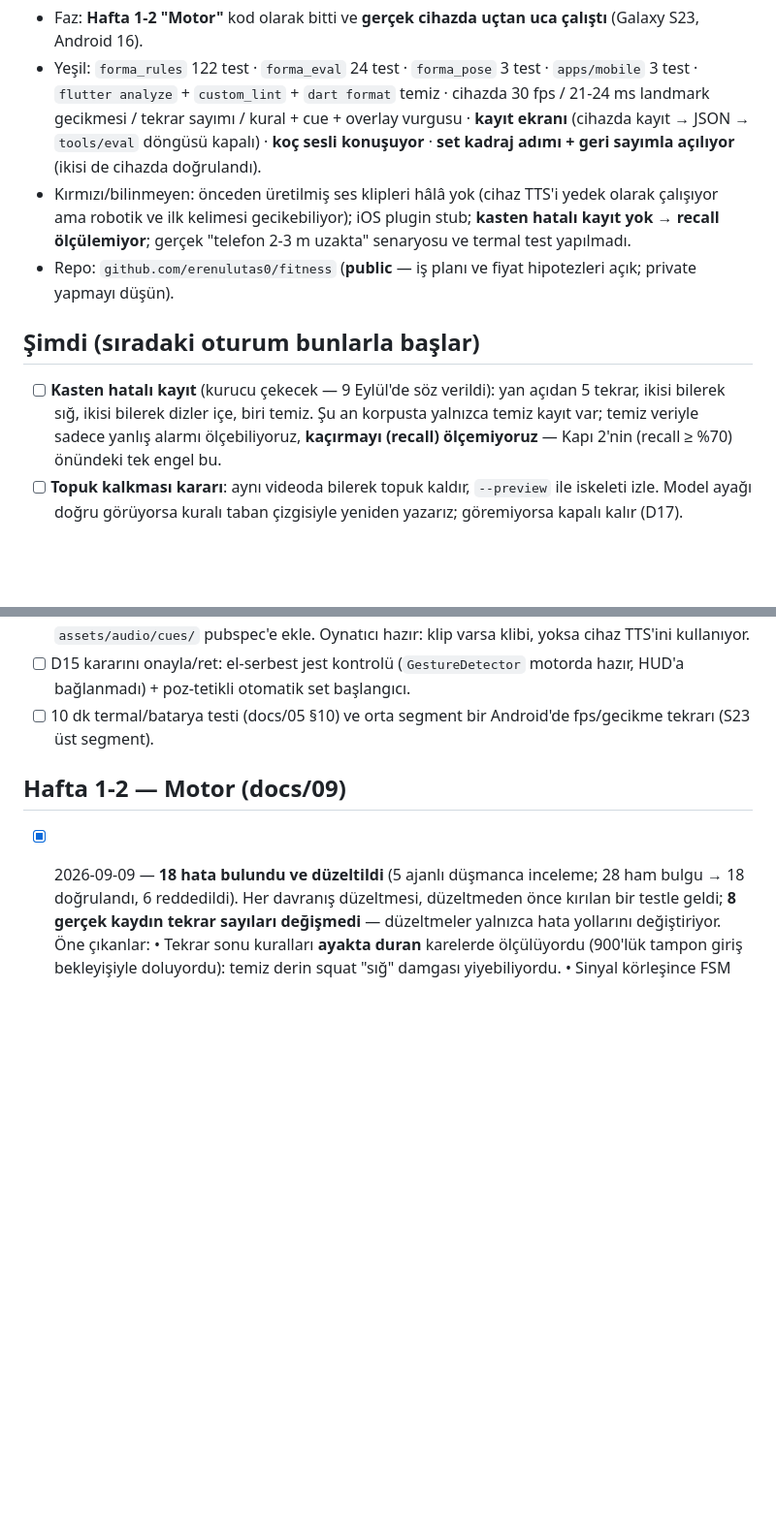
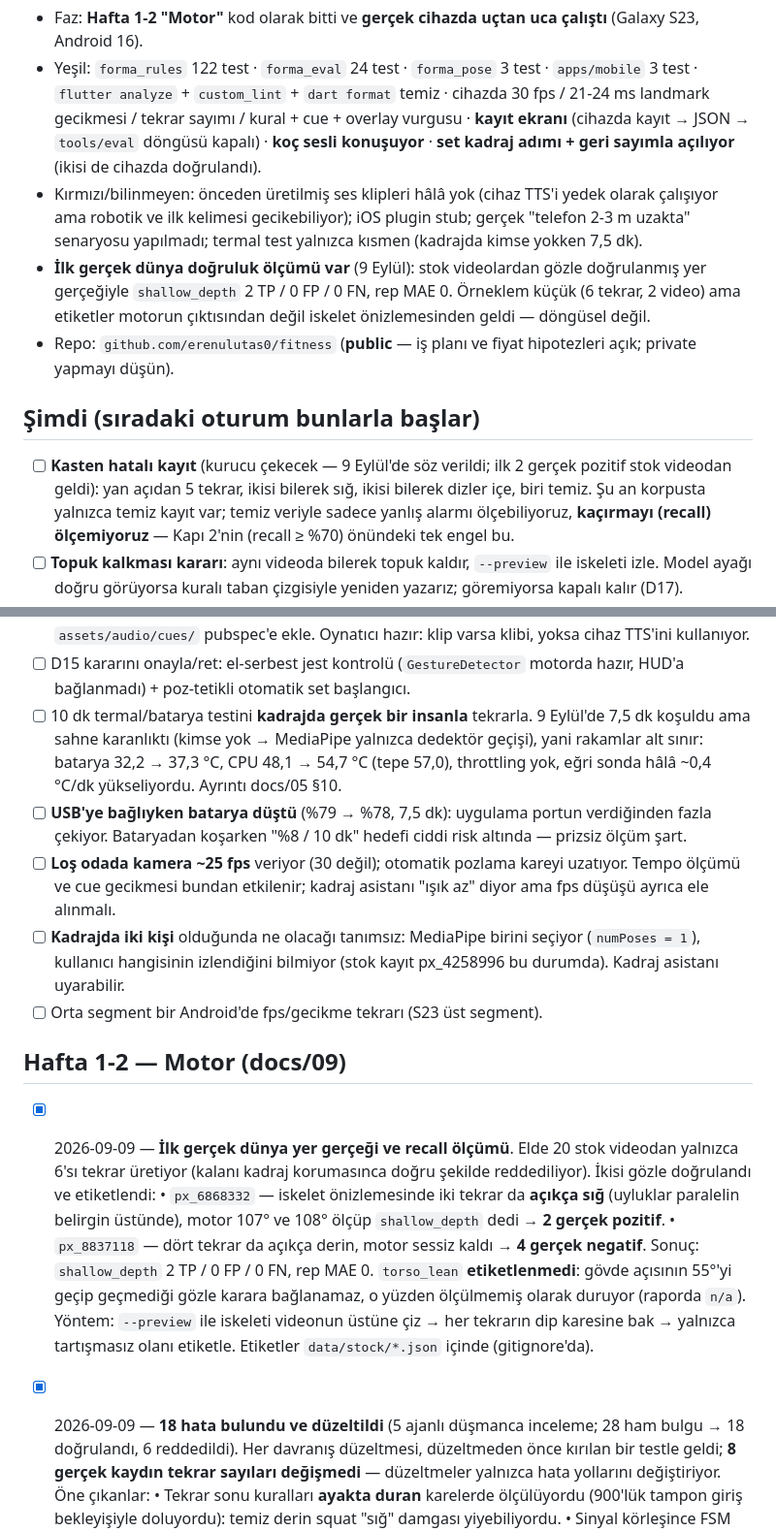
Before and after one commit to erenulutas0/fitness, a Markdown page: TODO.md, 2 parts joined by grey strips. Shown at 97% size. Drawn GitHub-style; blank space fills up the shorter version.

Commit message:
docs: first real-world accuracy number, and a partial thermal run
Two measurements that needed the device and the corpus, not the founder.

Accuracy. Of the 20 stock clips, only six produce reps at all — the framing
guard correctly rejects the rest. Two of the six were verified frame by frame
against the skeleton preview and labelled: px_6868332 is two unmistakably
shallow reps (thighs well above parallel, engine measured 107 and 108 degrees
and said so), px_8837118 is four unmistakably deep ones the engine stayed
quiet on. That gives shallow_depth 2 TP / 0 FP / 0 FN and rep MAE 0 — the
first recall number from real footage, and not circular: the labels come from
looking at the video, not from the engine.

torso_lean was deliberately left unlabelled. Whether a torso passes 55 degrees
is a measurement, not something to judge by eye; labelling it would have been
dressing up the engine's own output as ground truth. It reports n/a.

Thermal. 7.5 of the intended 10 minutes on the S23 (the phone was picked up):
battery 32.2 -> 37.3 C, CPU 48.1 -> 54.7 C peaking at 57.0, GPU 45.3 -> 50.1,
no throttling, and the curve still climbing ~0.4 C/min at the end. It is a
LOWER bound — the room was dark and nobody was in shot, so MediaPipe only ran
the detector pass. Two things fell out of it anyway:

- the battery dropped 79% -> 78% WHILE PLUGGED INTO USB. The app draws more
  than the port supplies, which puts the "<=8% per 10 minutes" budget in real
  doubt on battery.
- a dark room drops the camera to ~25 fps, not 30, because auto-exposure
  lengthens the frame. The framing step says "not enough light", but tempo
  measurement and cue latency are affected independently of that.

Also noted: with two people in shot MediaPipe picks one and the user has no
way to know which.

Co-Authored-By: Claude Opus 5 <noreply@anthropic.com>

```diff
--- a/TODO.md
+++ b/TODO.md
@@ -12,13 +12,16 @@
   **kayıt ekranı** (cihazda kayıt → JSON → `tools/eval` döngüsü kapalı) · **koç sesli konuşuyor** ·
   **set kadraj adımı + geri sayımla açılıyor** (ikisi de cihazda doğrulandı).
 - Kırmızı/bilinmeyen: önceden üretilmiş ses klipleri hâlâ yok (cihaz TTS'i yedek olarak çalışıyor ama robotik ve
-  ilk kelimesi gecikebiliyor); iOS plugin stub; **kasten hatalı kayıt yok → recall ölçülemiyor**; gerçek
-  "telefon 2-3 m uzakta" senaryosu ve termal test yapılmadı.
+  ilk kelimesi gecikebiliyor); iOS plugin stub; gerçek "telefon 2-3 m uzakta" senaryosu yapılmadı; termal test
+  yalnızca kısmen (kadrajda kimse yokken 7,5 dk).
+- **İlk gerçek dünya doğruluk ölçümü var** (9 Eylül): stok videolardan gözle doğrulanmış yer gerçeğiyle
+  `shallow_depth` 2 TP / 0 FP / 0 FN, rep MAE 0. Örneklem küçük (6 tekrar, 2 video) ama etiketler motorun
+  çıktısından değil iskelet önizlemesinden geldi — döngüsel değil.
 - Repo: `github.com/erenulutas0/fitness` (**public** — iş planı ve fiyat hipotezleri açık; private yapmayı düşün).
 
 ## Şimdi (sıradaki oturum bunlarla başlar)
 
-- [ ] **Kasten hatalı kayıt** (kurucu çekecek — 9 Eylül'de söz verildi): yan açıdan 5 tekrar, ikisi bilerek sığ,
+- [ ] **Kasten hatalı kayıt** (kurucu çekecek — 9 Eylül'de söz verildi; ilk 2 gerçek pozitif stok videodan geldi): yan açıdan 5 tekrar, ikisi bilerek sığ,
       ikisi bilerek dizler içe, biri temiz. Şu an korpusta yalnızca temiz kayıt var; temiz veriyle sadece yanlış
       alarmı ölçebiliyoruz, **kaçırmayı (recall) ölçemiyoruz** — Kapı 2'nin (recall ≥ %70) önündeki tek engel bu.
 - [ ] **Topuk kalkması kararı**: aynı videoda bilerek topuk kaldır, `--preview` ile iskeleti izle.
@@ -43,10 +46,28 @@
       `assets/audio/cues/` pubspec'e ekle. Oynatıcı hazır: klip varsa klibi, yoksa cihaz TTS'ini kullanıyor.
 - [ ] D15 kararını onayla/ret: el-serbest jest kontrolü (`GestureDetector` motorda hazır, HUD'a bağlanmadı) +
       poz-tetikli otomatik set başlangıcı.
-- [ ] 10 dk termal/batarya testi (docs/05 §10) ve orta segment bir Android'de fps/gecikme tekrarı (S23 üst segment).
+- [ ] 10 dk termal/batarya testini **kadrajda gerçek bir insanla** tekrarla. 9 Eylül'de 7,5 dk koşuldu ama sahne
+      karanlıktı (kimse yok → MediaPipe yalnızca dedektör geçişi), yani rakamlar alt sınır: batarya 32,2 → 37,3 °C,
+      CPU 48,1 → 54,7 °C (tepe 57,0), throttling yok, eğri sonda hâlâ ~0,4 °C/dk yükseliyordu. Ayrıntı docs/05 §10.
+- [ ] **USB'ye bağlıyken batarya düştü** (%79 → %78, 7,5 dk): uygulama portun verdiğinden fazla çekiyor.
+      Bataryadan koşarken "%8 / 10 dk" hedefi ciddi risk altında — prizsiz ölçüm şart.
+- [ ] **Loş odada kamera ~25 fps** veriyor (30 değil); otomatik pozlama kareyi uzatıyor. Tempo ölçümü ve cue
+      gecikmesi bundan etkilenir; kadraj asistanı "ışık az" diyor ama fps düşüşü ayrıca ele alınmalı.
+- [ ] **Kadrajda iki kişi** olduğunda ne olacağı tanımsız: MediaPipe birini seçiyor (`numPoses = 1`), kullanıcı
+      hangisinin izlendiğini bilmiyor (stok kayıt px_4258996 bu durumda). Kadraj asistanı uyarabilir.
+- [ ] Orta segment bir Android'de fps/gecikme tekrarı (S23 üst segment).
 
 ## Hafta 1-2 — Motor (docs/09)
 
+- [x] 2026-09-09 — **İlk gerçek dünya yer gerçeği ve recall ölçümü**. Elde 20 stok videodan yalnızca 6'sı tekrar
+      üretiyor (kalanı kadraj korumasınca doğru şekilde reddediliyor). İkisi gözle doğrulandı ve etiketlendi:
+      • `px_6868332` — iskelet önizlemesinde iki tekrar da **açıkça sığ** (uyluklar paralelin belirgin üstünde),
+        motor 107° ve 108° ölçüp `shallow_depth` dedi → **2 gerçek pozitif**.
+      • `px_8837118` — dört tekrar da açıkça derin, motor sessiz kaldı → **4 gerçek negatif**.
+      Sonuç: `shallow_depth` 2 TP / 0 FP / 0 FN, rep MAE 0. `torso_lean` **etiketlenmedi**: gövde açısının 55°'yi
+      geçip geçmediği gözle karara bağlanamaz, o yüzden ölçülmemiş olarak duruyor (raporda `n/a`).
+      Yöntem: `--preview` ile iskeleti videonun üstüne çiz → her tekrarın dip karesine bak → yalnızca tartışmasız
+      olanı etiketle. Etiketler `data/stock/*.json` içinde (gitignore'da).
 - [x] 2026-09-09 — **18 hata bulundu ve düzeltildi** (5 ajanlı düşmanca inceleme; 28 ham bulgu → 18 doğrulandı,
       6 reddedildi). Her davranış düzeltmesi, düzeltmeden önce kırılan bir testle geldi; **8 gerçek kaydın tekrar
       sayıları değişmedi** — düzeltmeler yalnızca hata yollarını değiştiriyor. Öne çıkanlar:
```
Also changed, not shown: docs/05-teknik-stack-ve-mimari.md (+11 -1 lines), docs/fixtures-schema.md (+4 -0 lines).
